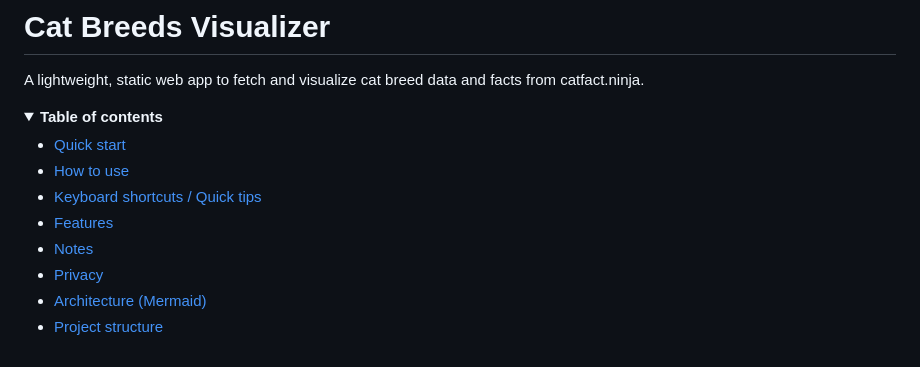
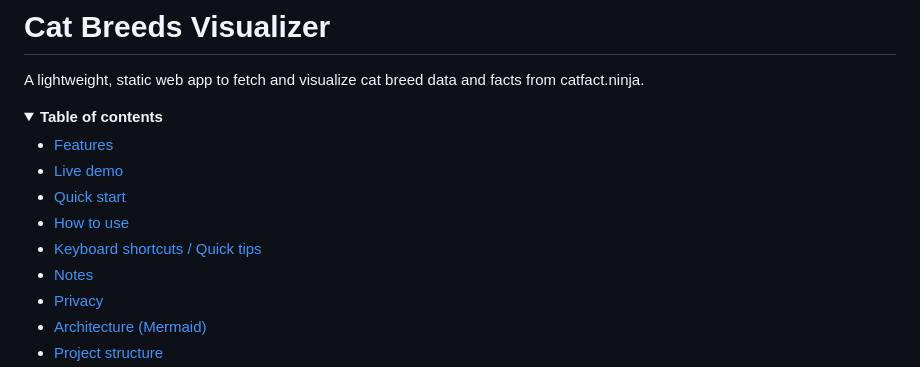
Before and after one commit to crazycyke/cat-breeds-visualizer, a Markdown page: README.md, the part around the change printed below. Rendered like a GitHub page; folded sections open.

```diff
--- a/README.md
+++ b/README.md
@@ -6,9 +6,10 @@ A lightweight, static web app to fetch and visualize cat breed data and facts fr
   <summary><strong>Table of contents</strong></summary>
 
+- [Features](#features)
+- [Live demo](#live-demo)
 - [Quick start](#quick-start)
 - [How to use](#how-to-use)
 - [Keyboard shortcuts / Quick tips](#keyboard-shortcuts--quick-tips)
-- [Features](#features)
 - [Notes](#notes)
 - [Privacy](#privacy)
 - [Architecture (Mermaid)](#architecture-mermaid)
```
Also changed, not shown: other parts of README.md (+1 -1 lines).
